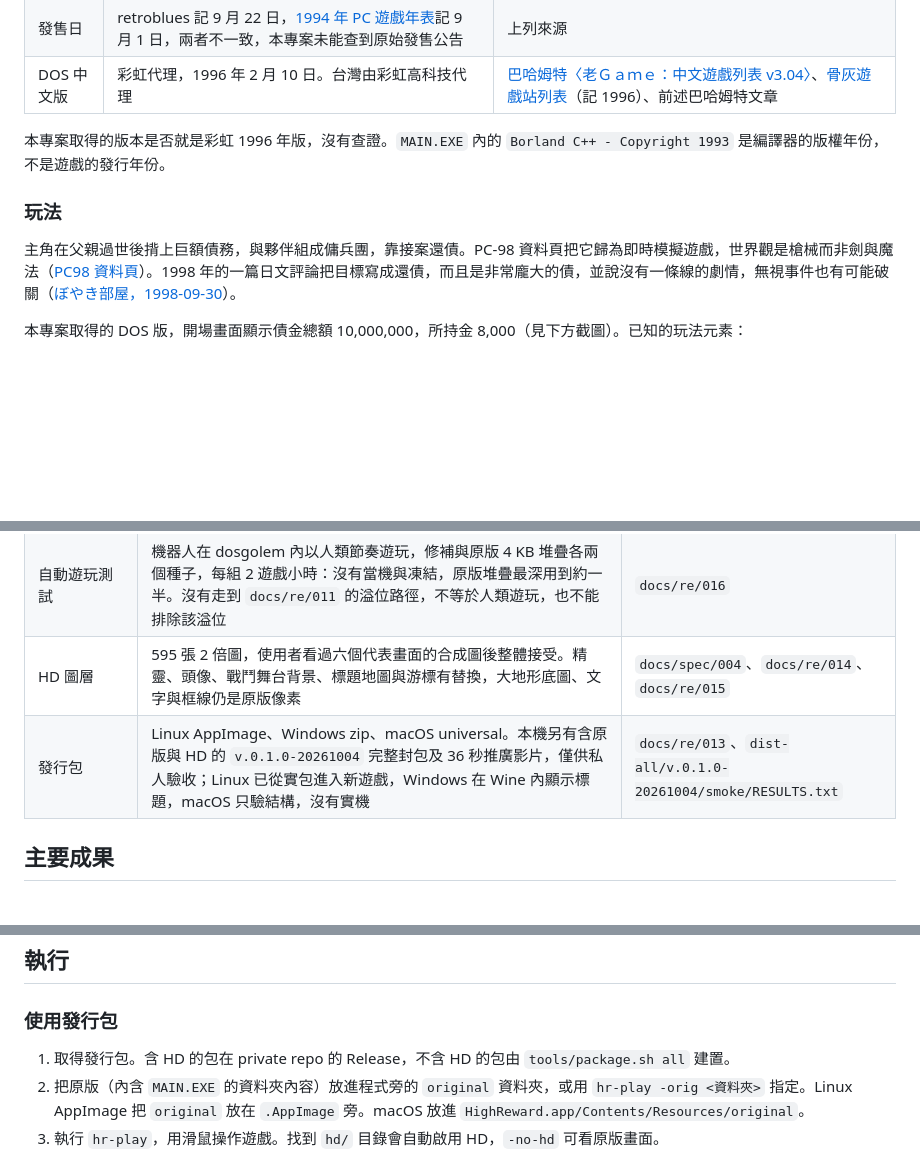
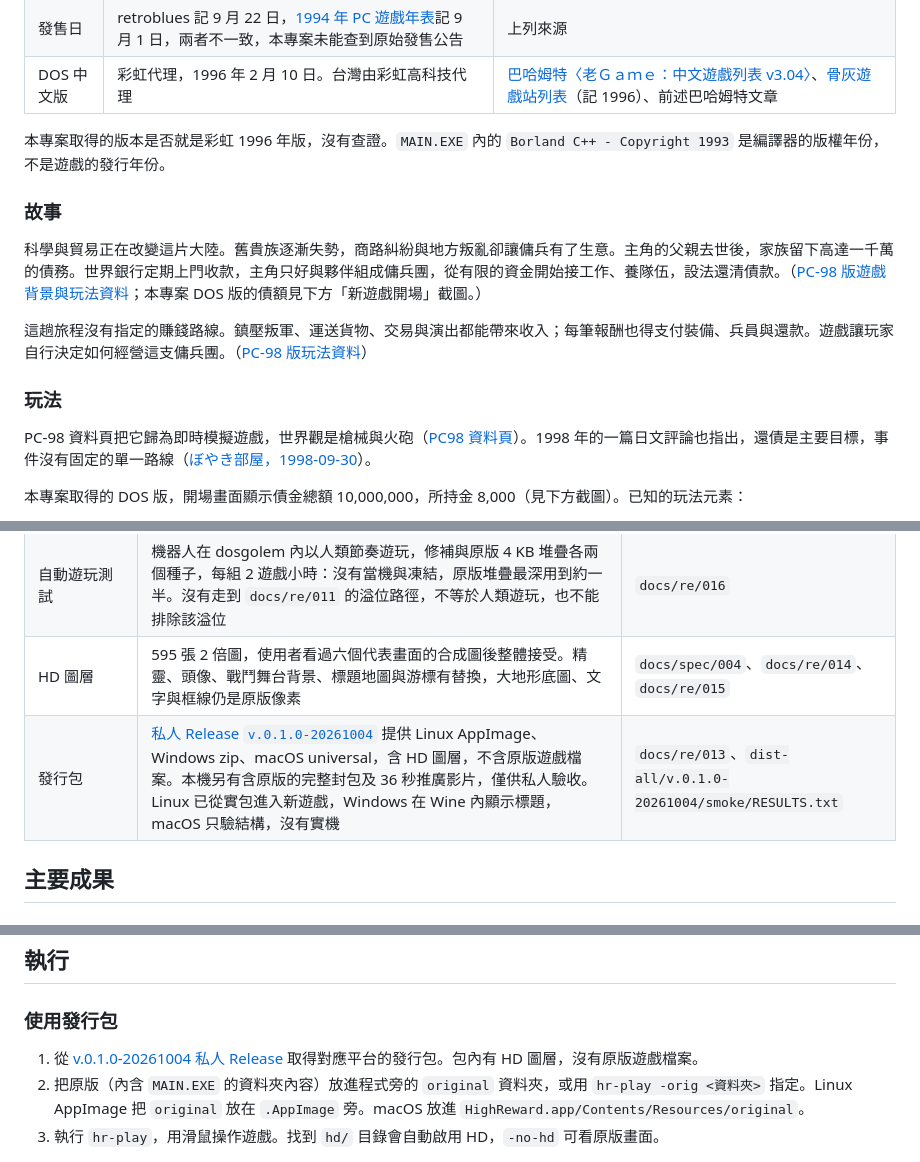
Before and after one commit to wicanr2/high_reward_remastered, a Markdown page: README.md, 3 parts joined by grey strips. GitHub-like rendering; blank space fills up the shorter version.

```diff
--- a/README.md
+++ b/README.md
@@ -23,9 +23,15 @@
 
 本專案取得的版本是否就是彩虹 1996 年版，沒有查證。`MAIN.EXE` 內的 `Borland C++ - Copyright 1993` 是編譯器的版權年份，不是遊戲的發行年份。
 
+### 故事
+
+科學與貿易正在改變這片大陸。舊貴族逐漸失勢，商路糾紛與地方叛亂卻讓傭兵有了生意。主角的父親去世後，家族留下高達一千萬的債務。世界銀行定期上門收款，主角只好與夥伴組成傭兵團，從有限的資金開始接工作、養隊伍，設法還清債款。（[PC-98 版遊戲背景與玩法資料](https://refuge.tokyo/pc9801/pc98/01913.html)；本專案 DOS 版的債額見下方「新遊戲開場」截圖。）
+
+這趟旅程沒有指定的賺錢路線。鎮壓叛軍、運送貨物、交易與演出都能帶來收入；每筆報酬也得支付裝備、兵員與還款。遊戲讓玩家自行決定如何經營這支傭兵團。（[PC-98 版玩法資料](https://refuge.tokyo/pc9801/pc98/01913.html)）
+
 ### 玩法
 
-主角在父親過世後揹上巨額債務，與夥伴組成傭兵團，靠接案還債。PC-98 資料頁把它歸為即時模擬遊戲，世界觀是槍械而非劍與魔法（[PC98 資料頁](https://refuge.tokyo/pc9801/pc98/01913.html)）。1998 年的一篇日文評論把目標寫成還債，而且是非常龐大的債，並說沒有一條線的劇情，無視事件也有可能破關（[ぼやき部屋，1998-09-30](http://kareha-azuretune.blogspot.com/1998/09/blog-post_30.html)）。
+PC-98 資料頁把它歸為即時模擬遊戲，世界觀是槍械與火砲（[PC98 資料頁](https://refuge.tokyo/pc9801/pc98/01913.html)）。1998 年的一篇日文評論也指出，還債是主要目標，事件沒有固定的單一路線（[ぼやき部屋，1998-09-30](http://kareha-azuretune.blogspot.com/1998/09/blog-post_30.html)）。
 
 本專案取得的 DOS 版，開場畫面顯示債金總額 10,000,000，所持金 8,000（見下方截圖）。已知的玩法元素：
 
@@ -49,7 +55,7 @@ PTT Old-Games 版 2015 年 9 至 10 月的一串推文裡，有一則寫「當
 | 當機與 hang 的診斷紀錄 | 遊戲停機、疑似 hang（遊戲碼的服務中斷靜默 30 遊戲秒）或按 Ctrl+D 時，存一份診斷：暫存器、呼叫鏈、最近的呼叫與服務中斷、最後呼叫的 routine、畫面與狀態檔。模擬 hang 的收據見報告 | `docs/spec/005`、`docs/re/017` |
 | 自動遊玩測試 | 機器人在 dosgolem 內以人類節奏遊玩，修補與原版 4 KB 堆疊各兩個種子，每組 2 遊戲小時：沒有當機與凍結，原版堆疊最深用到約一半。沒有走到 `docs/re/011` 的溢位路徑，不等於人類遊玩，也不能排除該溢位 | `docs/re/016` |
 | HD 圖層 | 595 張 2 倍圖，使用者看過六個代表畫面的合成圖後整體接受。精靈、頭像、戰鬥舞台背景、標題地圖與游標有替換，大地形底圖、文字與框線仍是原版像素 | `docs/spec/004`、`docs/re/014`、`docs/re/015` |
-| 發行包 | Linux AppImage、Windows zip、macOS universal。本機另有含原版與 HD 的 `v.0.1.0-20261004` 完整封包及 36 秒推廣影片，僅供私人驗收；Linux 已從實包進入新遊戲，Windows 在 Wine 內顯示標題，macOS 只驗結構，沒有實機 | `docs/re/013`、`dist-all/v.0.1.0-20261004/smoke/RESULTS.txt` |
+| 發行包 | [私人 Release `v.0.1.0-20261004`](https://github.com/wicanr2/high_reward_remastered/releases/tag/v.0.1.0-20261004) 提供 Linux AppImage、Windows zip、macOS universal，含 HD 圖層，不含原版遊戲檔案。本機另有含原版的完整封包及 36 秒推廣影片，僅供私人驗收。Linux 已從實包進入新遊戲，Windows 在 Wine 內顯示標題，macOS 只驗結構，沒有實機 | `docs/re/013`、`dist-all/v.0.1.0-20261004/smoke/RESULTS.txt` |
 
 ## 主要成果
 
@@ -111,7 +127,7 @@ HD 圖由演算法放大並去除抖色，處理方法見 `docs/re/015-hd-art-me
 
 ### 使用發行包
 
-1. 取得發行包。含 HD 的包在 private repo 的 Release，不含 HD 的包由 `tools/package.sh all` 建置。
+1. 從 [v.0.1.0-20261004 私人 Release](https://github.com/wicanr2/high_reward_remastered/releases/tag/v.0.1.0-20261004) 取得對應平台的發行包。包內有 HD 圖層，沒有原版遊戲檔案。
 2. 把原版（內含 `MAIN.EXE` 的資料夾內容）放進程式旁的 `original` 資料夾，或用 `hr-play -orig <資料夾>` 指定。Linux AppImage 把 `original` 放在 `.AppImage` 旁。macOS 放進 `HighReward.app/Contents/Resources/original`。
 3. 執行 `hr-play`，用滑鼠操作遊戲。找到 `hd/` 目錄會自動啟用 HD，`-no-hd` 可看原版畫面。
 
```
Also changed, not shown: other parts of README.md (+12 -0 lines), docs/images/release-v.0.1.0-help.png (added), docs/images/release-v.0.1.0-newgame.png (added), docs/images/release-v.0.1.0-title.png (added), 4 other files.
